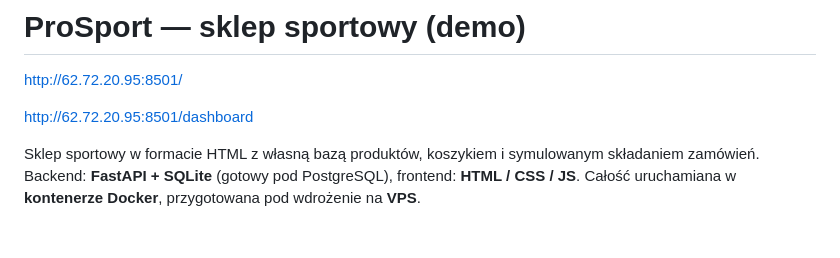
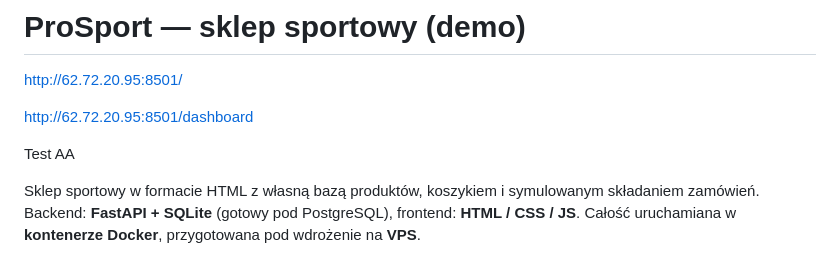
Before and after one commit to wtm695450085/p03-e-commerce, a Markdown page: README.md, the part around the change. Rendered like a GitHub page; blank space fills up the shorter version.

Commit message:
druga zmiana

```diff
--- a/README.md
+++ b/README.md
@@ -4,7 +4,7 @@ http://62.72.20.95:8501/
 
 http://62.72.20.95:8501/dashboard
 
-
+Test AA
 
 Sklep sportowy w formacie HTML z własną bazą produktów, koszykiem i symulowanym
 składaniem zamówień. Backend: **FastAPI + SQLite** (gotowy pod PostgreSQL),
```
